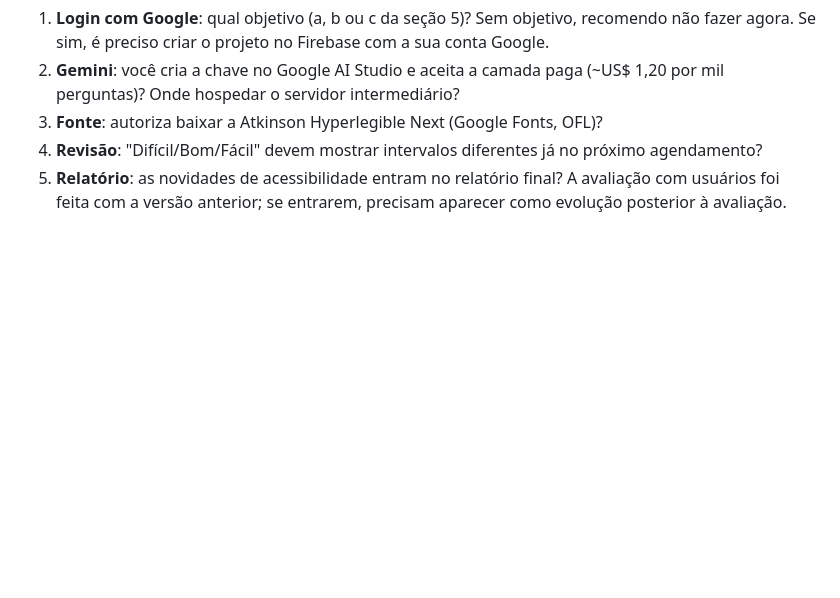
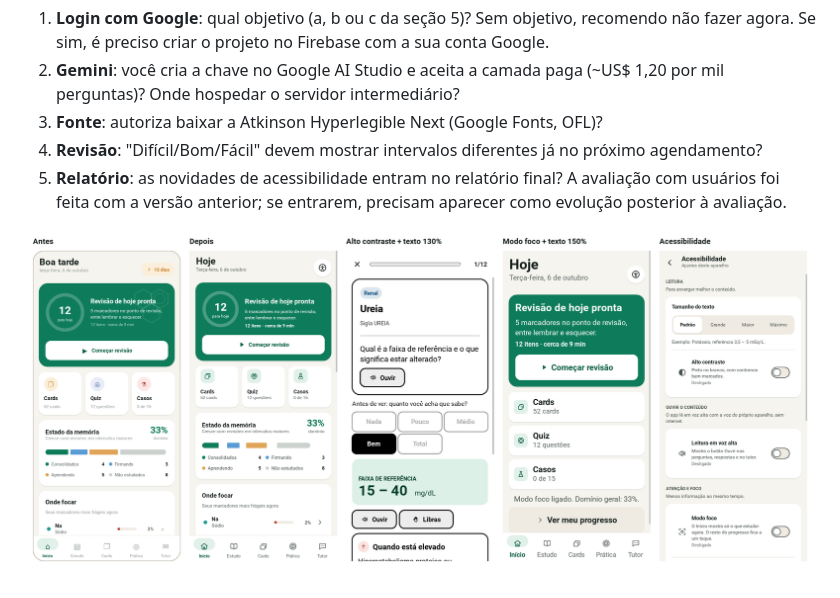
Before and after one commit to Alexandro-Junior/bioquimica-edu, a Markdown page: docs/ANALISE_EVOLUCAO.md, the part around the change. Drawn GitHub-style; pictures changed too: docs/antes_depois.png (added); blank space fills up the shorter version.

```diff
--- a/docs/ANALISE_EVOLUCAO.md
+++ b/docs/ANALISE_EVOLUCAO.md
@@ -288,3 +288,5 @@ reaproveitável.
 5. **Relatório**: as novidades de acessibilidade entram no relatório final?
    A avaliação com usuários foi feita com a versão anterior; se entrarem,
    precisam aparecer como evolução posterior à avaliação.
+
+![Antes e depois](antes_depois.png)
```
Also changed, not shown: docs/IDENTIDADE_VISUAL.md (+2 -0 lines), docs/identidade_visual.png (added).
